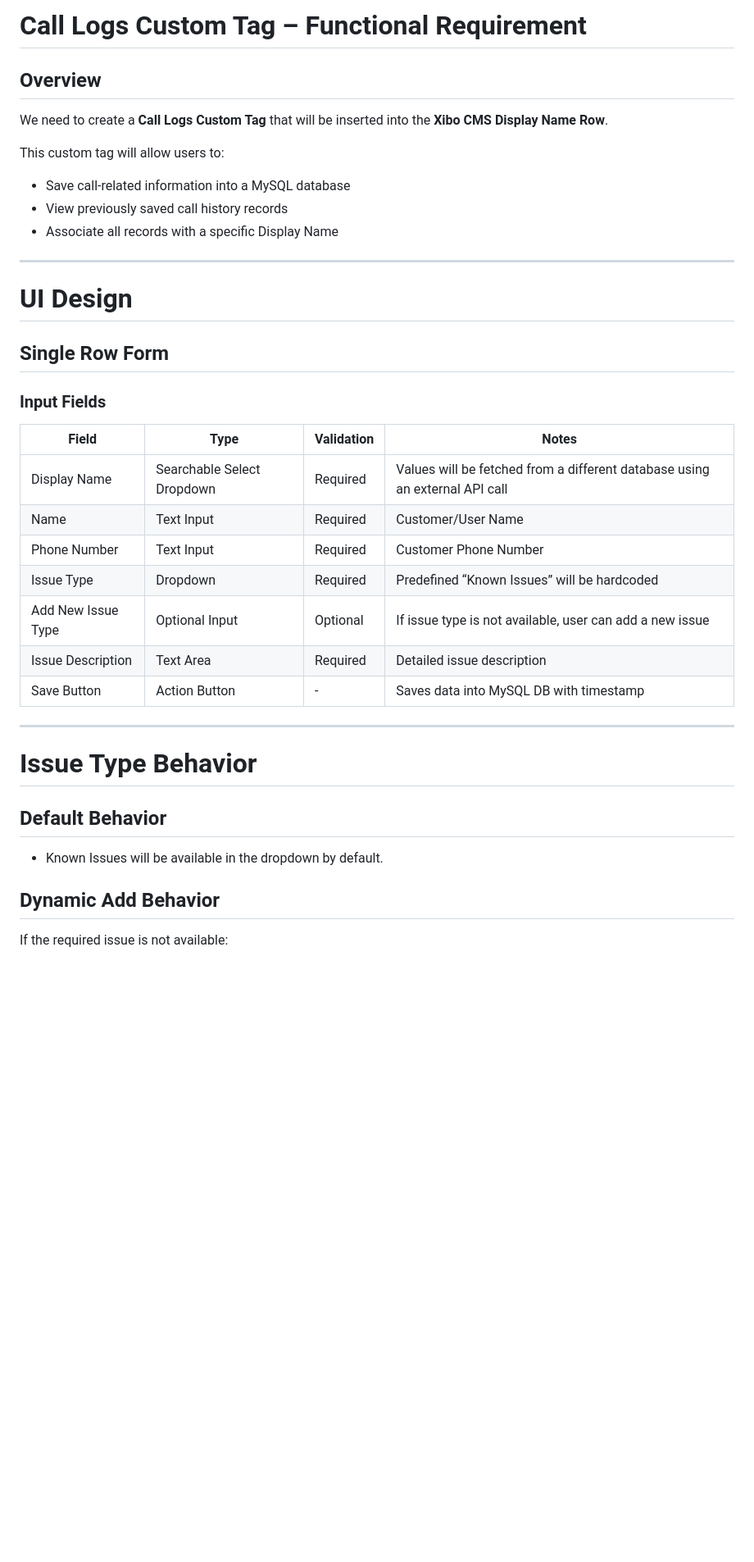
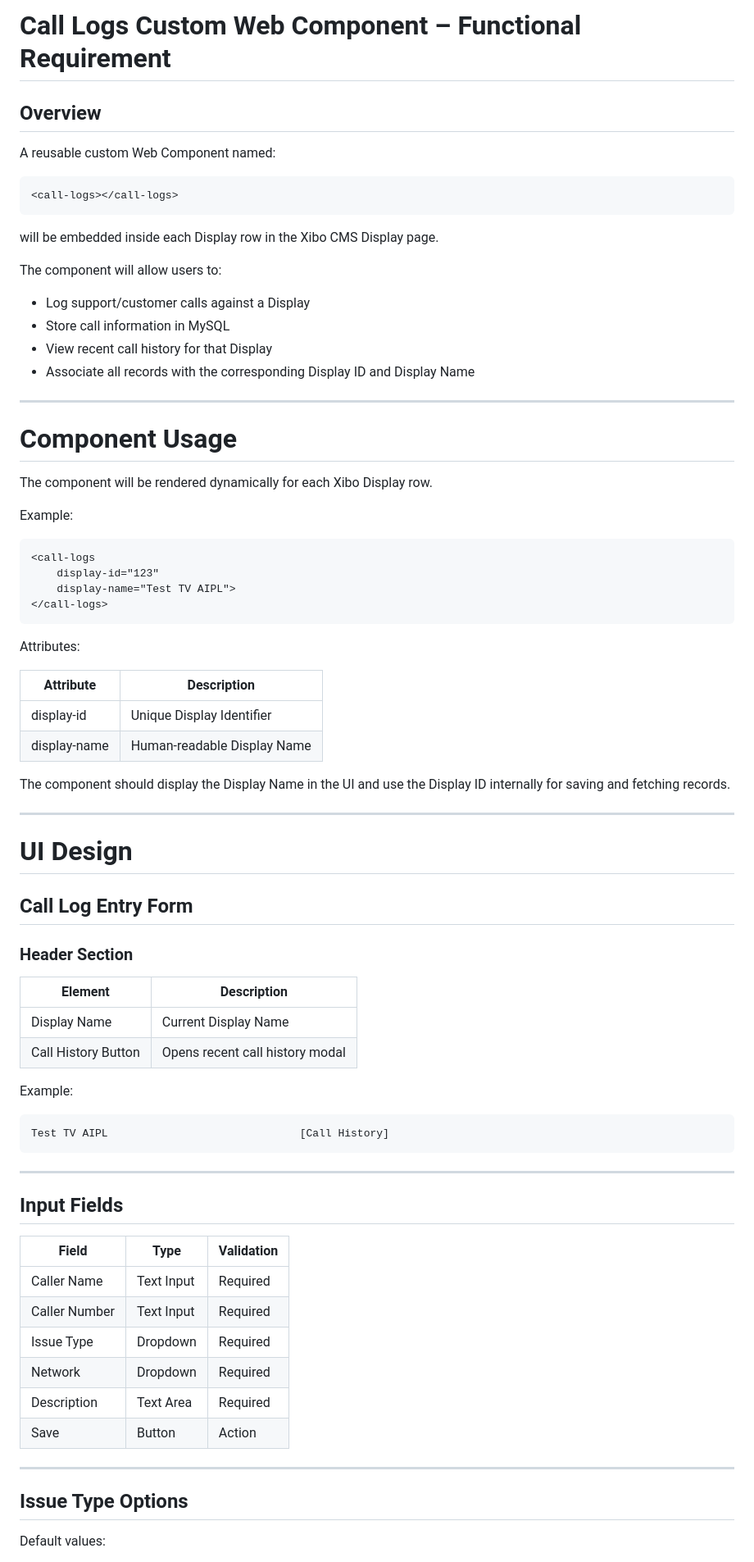
Before and after one commit to lohithgpbasu/rss-fee, a Markdown page: CUSTOM_TAGS.md, the part around one of its changes. Shown at 82% size. Rendered like a GitHub page; blank space fills up the shorter version.

````diff
--- a/CUSTOM_TAGS.md
+++ b/CUSTOM_TAGS.md
@@ -1,42 +1,81 @@
-# Call Logs Custom Tag – Functional Requirement
+# Call Logs Custom Web Component – Functional Requirement
 
 ## Overview
 
-We need to create a **Call Logs Custom Tag** that will be inserted into the **Xibo CMS Display Name Row**.
+A reusable custom Web Component named:
 
-This custom tag will allow users to:
+```html
+<call-logs></call-logs>
+```
 
-* Save call-related information into a MySQL database
-* View previously saved call history records
-* Associate all records with a specific Display Name
+will be embedded inside each Display row in the Xibo CMS Display page.
+
+The component will allow users to:
+
+* Log support/customer calls against a Display
+* Store call information in MySQL
+* View recent call history for that Display
+* Associate all records with the corresponding Display ID and Display Name
+
+---
+
+# Component Usage
+
+The component will be rendered dynamically for each Xibo Display row.
+
+Example:
+
+```html
+<call-logs
+    display-id="123"
+    display-name="Test TV AIPL">
+</call-logs>
+```
+
+Attributes:
+
+| Attribute    | Description                 |
+| ------------ | --------------------------- |
+| display-id   | Unique Display Identifier   |
+| display-name | Human-readable Display Name |
+
+The component should display the Display Name in the UI and use the Display ID internally for saving and fetching records.
 
 ---
 
 # UI Design
 
-## Single Row Form
+## Call Log Entry Form
 
-### Input Fields
+### Header Section
 
-| Field              | Type                        | Validation | Notes                                                                       |
-| ------------------ | --------------------------  | ---------- | ----------------------------------------------------------------------------|
-| Display Name       | Searchable Select Dropdown  | Required   | Values will be fetched from a different database using an external API call |
-| Name               | Text Input                  | Required   | Customer/User Name                                                          |
-| Phone Number       | Text Input                  | Required   | Customer Phone Number                                                       |
-| Issue Type         | Dropdown                    | Required   | Predefined “Known Issues” will be hardcoded                                 |
-| Add New Issue Type | Optional Input              | Optional   | If issue type is not available, user can add a new issue                    |
-| Issue Description  | Text Area                   | Required   | Detailed issue description                                                  |
-| Save Button        | Action Button               | -          | Saves data into MySQL DB with timestamp                                     |
+| Element             | Description                     |
+| ------------------- | ------------------------------- |
+| Display Name        | Current Display Name            |
+| Call History Button | Opens recent call history modal |
+
+Example:
+
+```text
+Test TV AIPL                              [Call History]
+```
 
 ---
 
-# Issue Type Behavior
+## Input Fields
 
-## Default Behavior
+| Field         | Type       | Validation |
+| ------------- | ---------- | ---------- |
+| Caller Name   | Text Input | Required   |
+| Caller Number | Text Input | Required   |
+| Issue Type    | Dropdown   | Required   |
+| Network       | Dropdown   | Required   |
+| Description   | Text Area  | Required   |
+| Save          | Button     | Action     |
 
-* Known Issues will be available in the dropdown by default.
+---
 
-## Dynamic Add Behavior
+## Issue Type Options
 
-If the required issue is not available:
+Default values:
 
````
Also changed, not shown: other parts of CUSTOM_TAGS.md (+152 -80 lines).
